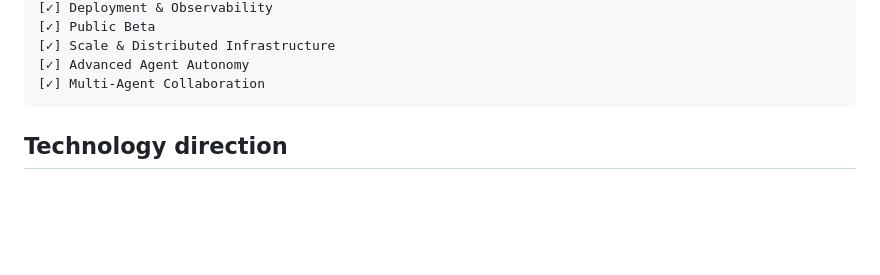
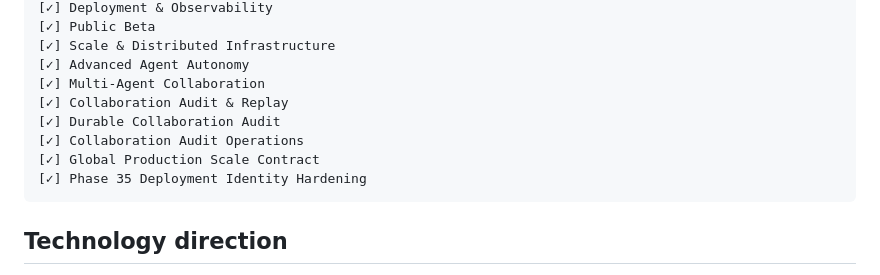
Before and after one commit to Naveed05/Nexus-AI, a Markdown page: README.md, the part around the change. Drawn GitHub-style; blank space fills up the shorter version.

Commit message:
docs: complete roadmap through Phase 35

````diff
--- a/README.md
+++ b/README.md
@@ -463,6 +463,11 @@ The next major engineering focus is deployment, observability, scale hardening,
 [✓] Scale & Distributed Infrastructure
 [✓] Advanced Agent Autonomy
 [✓] Multi-Agent Collaboration
+[✓] Collaboration Audit & Replay
+[✓] Durable Collaboration Audit
+[✓] Collaboration Audit Operations
+[✓] Global Production Scale Contract
+[✓] Phase 35 Deployment Identity Hardening
 ```
 
 ## Technology direction
````
